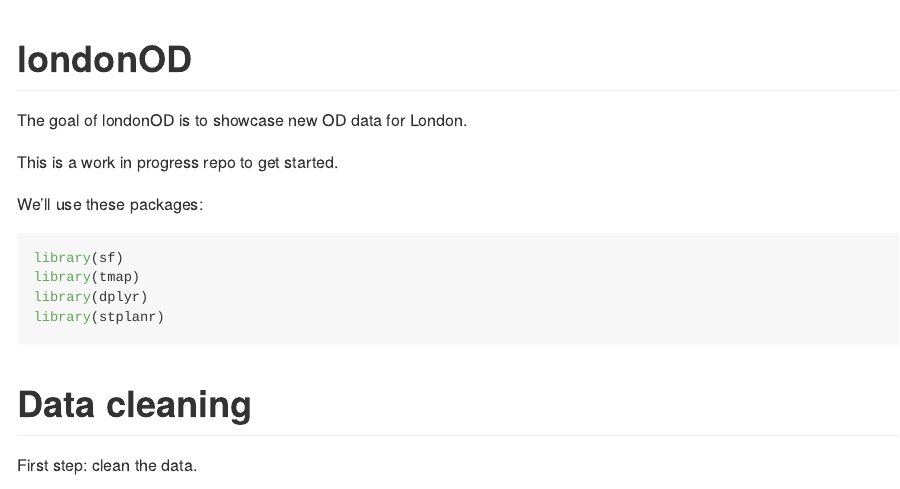
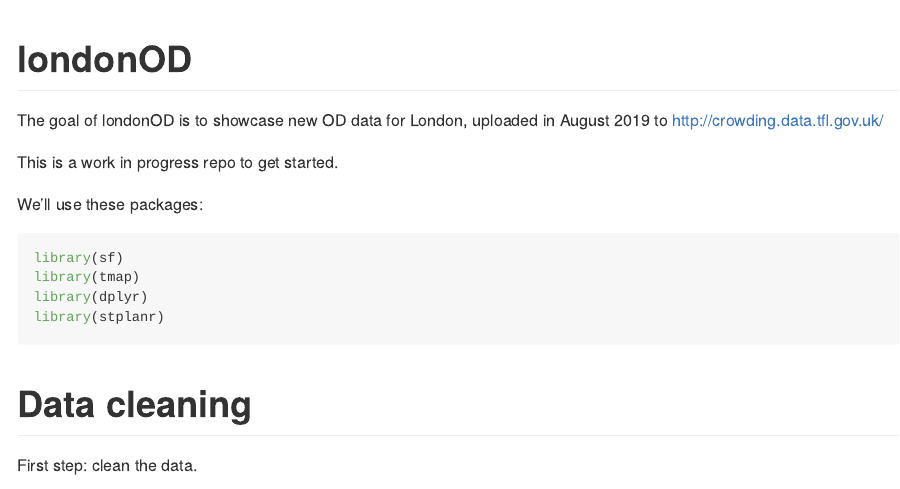
Before and after one commit to Robinlovelace/londonOD, an R Markdown document (README.Rmd): the page in a window 1100 px wide, from its top. Rendered offline with R 4.5, knitr and Pandoc, with nearby package versions; some code elsewhere in the file could not run offline.

Commit message:
Update README

```diff
--- a/README.Rmd
+++ b/README.Rmd
@@ -15,7 +15,7 @@
 <!-- badges: start -->
 <!-- badges: end -->
 
-The goal of londonOD is to showcase new OD data for London.
+The goal of londonOD is to showcase new OD data for London, uploaded in August 2019 to http://crowding.data.tfl.gov.uk/
 
 This is a work in progress repo to get started.
 
```
